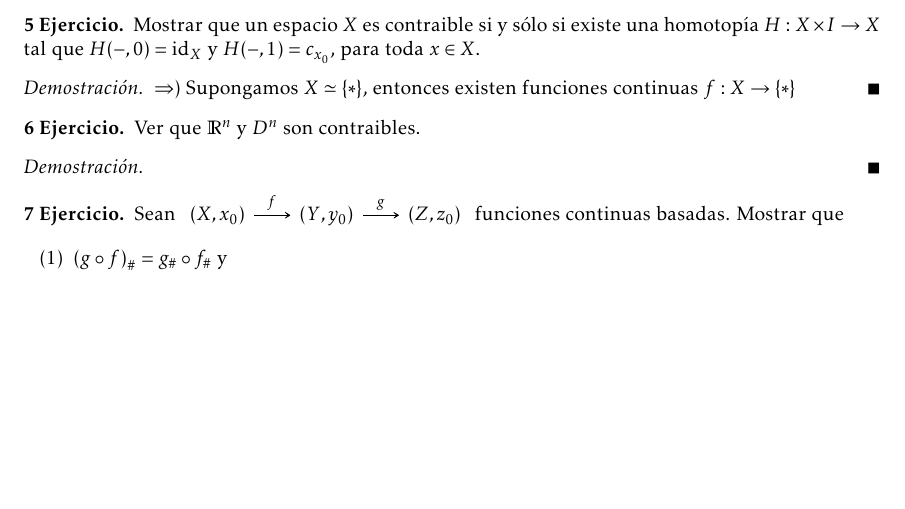
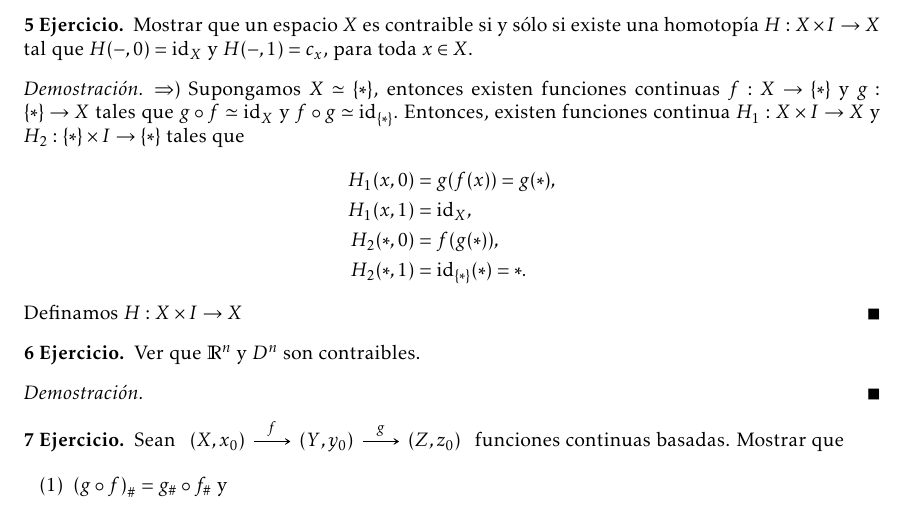
Before and after one commit to vzquezgm/Ejercicios.-Topologia-Algebraica, a LaTeX document (main.tex, which reads ejercicios/Ejercicio_5.tex): part of page 3 of 4, cut so that both start at the same text, the shorter picture padded with empty space. Compiled offline with LaTeX, dvips and Ghostscript.

Commit message:
Updates from Overleaf

```diff
--- a/ejercicios/Ejercicio_5.tex
+++ b/ejercicios/Ejercicio_5.tex
@@ -1,8 +1,15 @@
 \begin{ejercicio}
     % ID: 5
-        Mostrar que un espacio $X$ es contraible si y sólo si existe una homotopía $H:X\times I\to X$ tal que $H(-,0)=\id_X$ y $H(-,1)=c_{x_0}$, para toda $x\in X$.
+        Mostrar que un espacio $X$ es contraible si y sólo si existe una homotopía $H:X\times I\to X$ tal que $H(-,0)=\id_X$ y $H(-,1)=c_{x}$, para toda $x\in X$.
     \end{ejercicio}
 
 \begin{demostracion}
-$\Rightarrow)$ Supongamos $X\simeq \{*\}$, entonces existen funciones continuas $f:X\to\sing$
+$\Rightarrow)$ Supongamos $X\simeq \{*\}$, entonces existen funciones continuas $f:X\to\sing$ y $g:\sing\to X$ tales que $g\circ f\simeq \id_X$ y $f\circ g\simeq \id_{\sing}.$ Entonces, existen funciones continua $H_1:X\times I\to X$ y $H_2:\sing\times I\to\sing$ tales que
+\begin{align*}
+    H_1(x,0)&=g(f(x))=g(*),\\
+    H_1(x,1)&=\id_X,\\
+    H_2(*,0)&=f(g(*)),\\
+    H_2(*,1)&=\id_{\sing}(*)=*.
+\end{align*}
+   Definamos $H:X\times I\to X$
 \end{demostracion}
```
